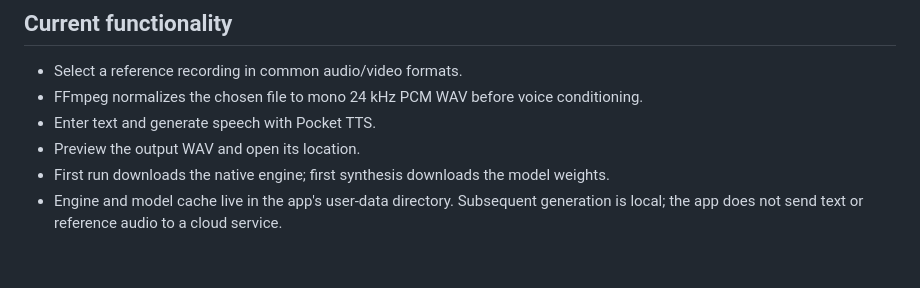
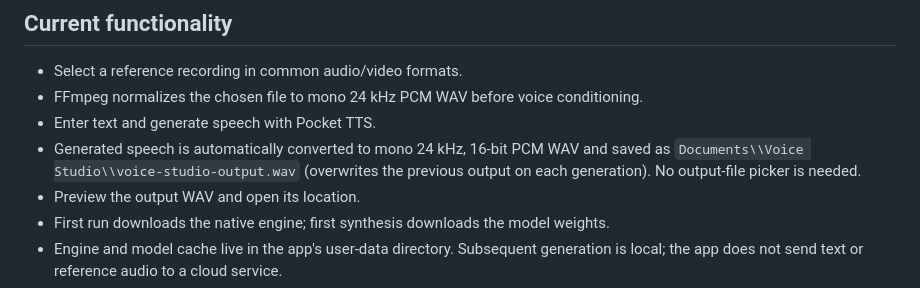
Before and after one commit to nezoko45-dev/voice-cloning, a Markdown page: desktop-app/README.md, the part around the change. Drawn GitHub-style; blank space fills up the shorter version.

Commit message:
Document automatic WAV conversion and save location

```diff
--- a/desktop-app/README.md
+++ b/desktop-app/README.md
@@ -14,6 +14,7 @@ CLI reference: https://github.com/kyutai-labs/pocket-tts/blob/main/docs/CLI%20Co
 - Select a reference recording in common audio/video formats.
 - FFmpeg normalizes the chosen file to mono 24 kHz PCM WAV before voice conditioning.
 - Enter text and generate speech with Pocket TTS.
+- Generated speech is automatically converted to mono 24 kHz, 16-bit PCM WAV and saved as `Documents\\Voice Studio\\voice-studio-output.wav` (overwrites the previous output on each generation). No output-file picker is needed.
 - Preview the output WAV and open its location.
 - First run downloads the native engine; first synthesis downloads the model weights.
 - Engine and model cache live in the app's user-data directory. Subsequent generation is local; the app does not send text or reference audio to a cloud service.
```
